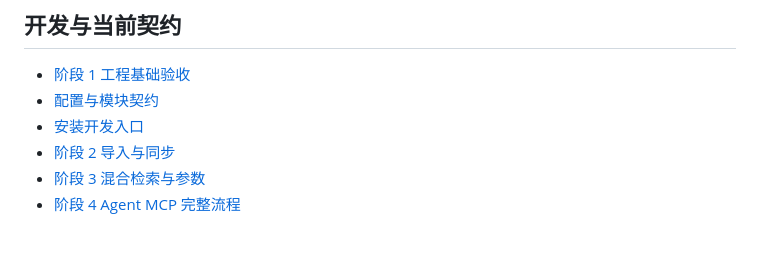
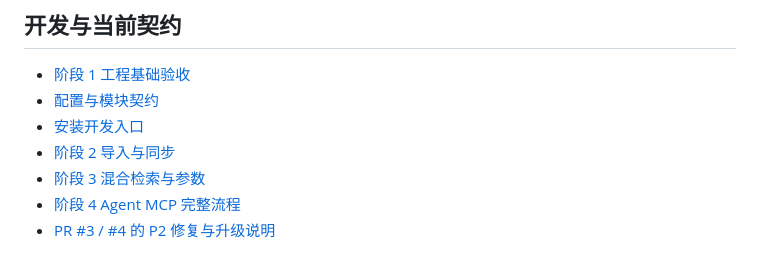
Before and after one commit to HuanHuanHuanFFF/Echo, a Markdown page: docs/README.md, the part around the change. GitHub-like rendering.

```diff
--- a/docs/README.md
+++ b/docs/README.md
@@ -37,3 +37,4 @@ Echo 是面向个人 Markdown 知识库的轻量检索 MCP。**项目名 echo、
 - [阶段 2 导入与同步](development/phase-02-import-sync.md)
 - [阶段 3 混合检索与参数](development/phase-03-hybrid-retrieval.md)
 - [阶段 4 Agent MCP 完整流程](development/phase-04-agent-mcp.md)
+- [PR #3 / #4 的 P2 修复与升级说明](development/2026-09-16-pr-review-fixes.md)
```
Also changed, not shown: docs/development/2026-09-16-pr-review-fixes.md (added, +33 -0 lines), 1 other file.
